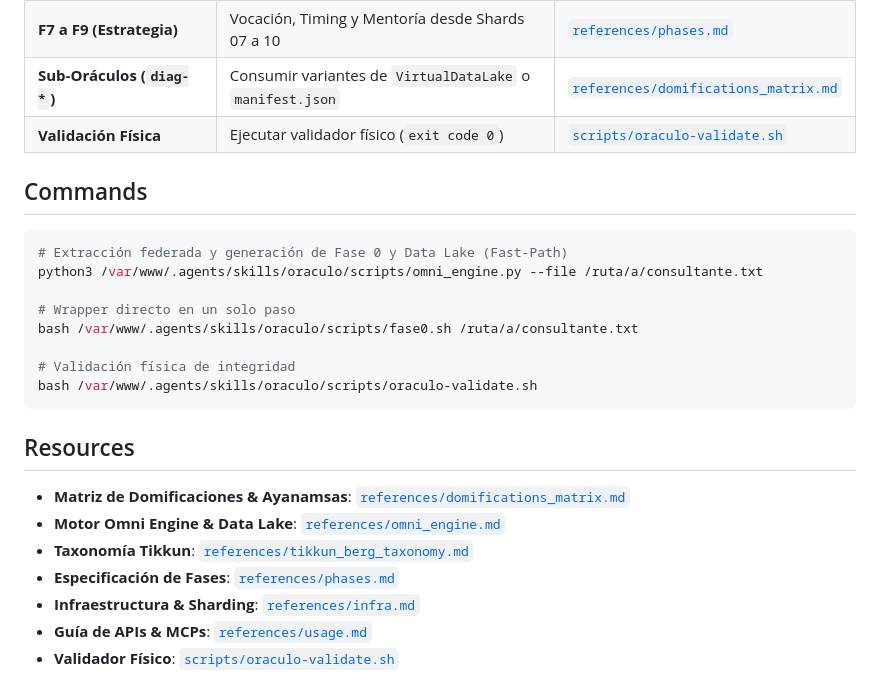
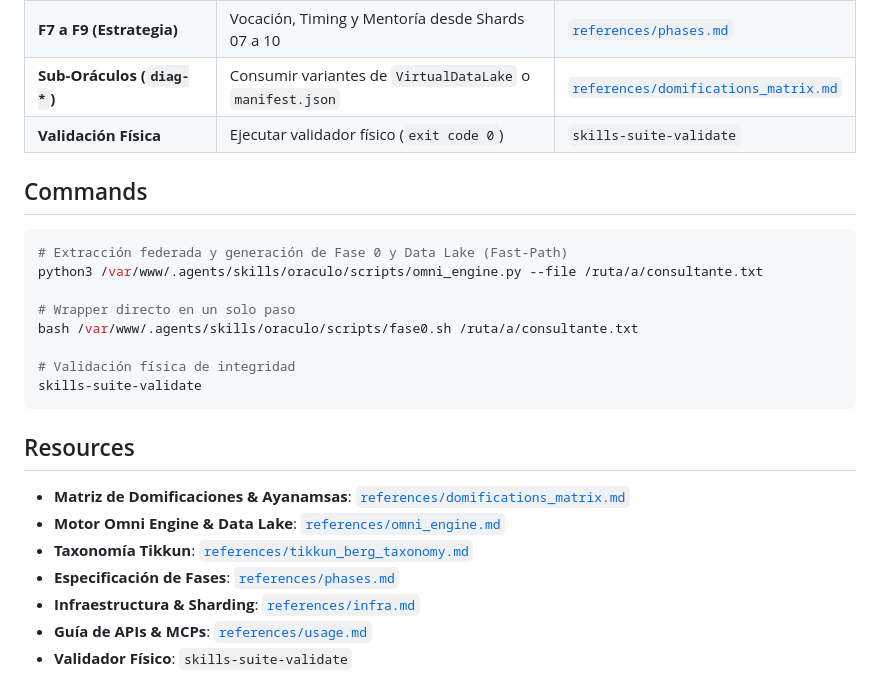
Before and after one commit to baiosfera/zerops-astro-skills, a Markdown page: oraculo/SKILL.md, the part around the change. Rendered like a GitHub page.

Commit message:
fix(skills): eradicate broken links to purged individual validators in docu, oraculo and research

````diff
--- a/oraculo/SKILL.md
+++ b/oraculo/SKILL.md
@@ -43,7 +43,7 @@ Compila atómicamente la totalidad de Fase 0 (12 shards físicos, 15 shards Post
 | **F4 a F6 (Ontología)** | BaZi, Human Design y Tikkun desde Shards 04, 05 y 06 | [`references/phases.md`](file:///var/www/.agents/skills/oraculo/references/phases.md) |
 | **F7 a F9 (Estrategia)** | Vocación, Timing y Mentoría desde Shards 07 a 10 | [`references/phases.md`](file:///var/www/.agents/skills/oraculo/references/phases.md) |
 | **Sub-Oráculos (`diag-*`)** | Consumir variantes de `VirtualDataLake` o `manifest.json` | [`references/domifications_matrix.md`](file:///var/www/.agents/skills/oraculo/references/domifications_matrix.md) |
-| **Validación Física** | Ejecutar validador físico (`exit code 0`) | [`scripts/oraculo-validate.sh`](file:///var/www/.agents/skills/oraculo/scripts/oraculo-validate.sh) |
+| **Validación Física** | Ejecutar validador físico (`exit code 0`) | `skills-suite-validate` |
 
 ## Commands
 
@@ -55,7 +55,7 @@ python3 /var/www/.agents/skills/oraculo/scripts/omni_engine.py --file /ruta/a/co
 bash /var/www/.agents/skills/oraculo/scripts/fase0.sh /ruta/a/consultante.txt
 
 # Validación física de integridad
-bash /var/www/.agents/skills/oraculo/scripts/oraculo-validate.sh
+skills-suite-validate
 ```
 
 ## Resources
@@ -65,4 +65,4 @@ bash /var/www/.agents/skills/oraculo/scripts/oraculo-validate.sh
 - **Especificación de Fases**: [`references/phases.md`](file:///var/www/.agents/skills/oraculo/references/phases.md)
 - **Infraestructura & Sharding**: [`references/infra.md`](file:///var/www/.agents/skills/oraculo/references/infra.md)
 - **Guía de APIs & MCPs**: [`references/usage.md`](file:///var/www/.agents/skills/oraculo/references/usage.md)
-- **Validador Físico**: [`scripts/oraculo-validate.sh`](file:///var/www/.agents/skills/oraculo/scripts/oraculo-validate.sh)
+- **Validador Físico**: `skills-suite-validate`
````
Also changed, not shown: docu/SKILL.md (+3 -3 lines), research/SKILL.md (+1 -1 lines).
